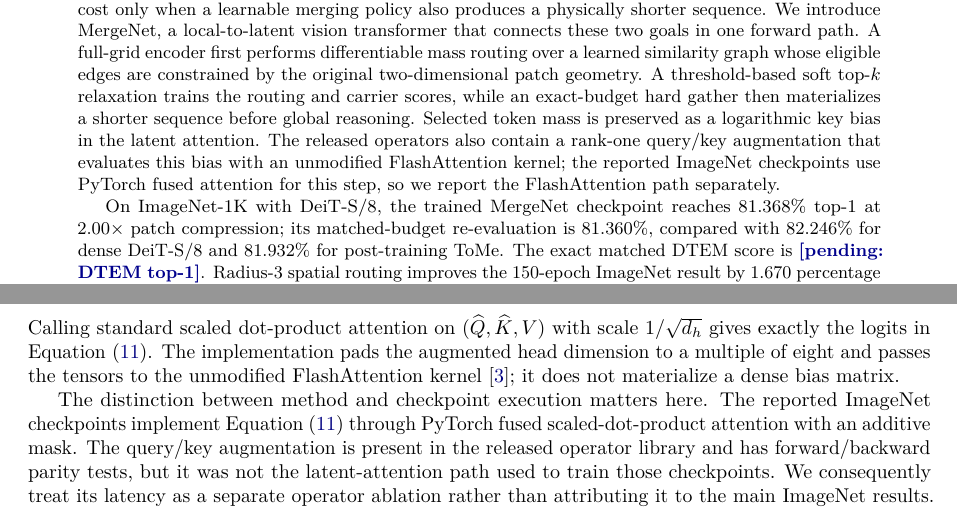
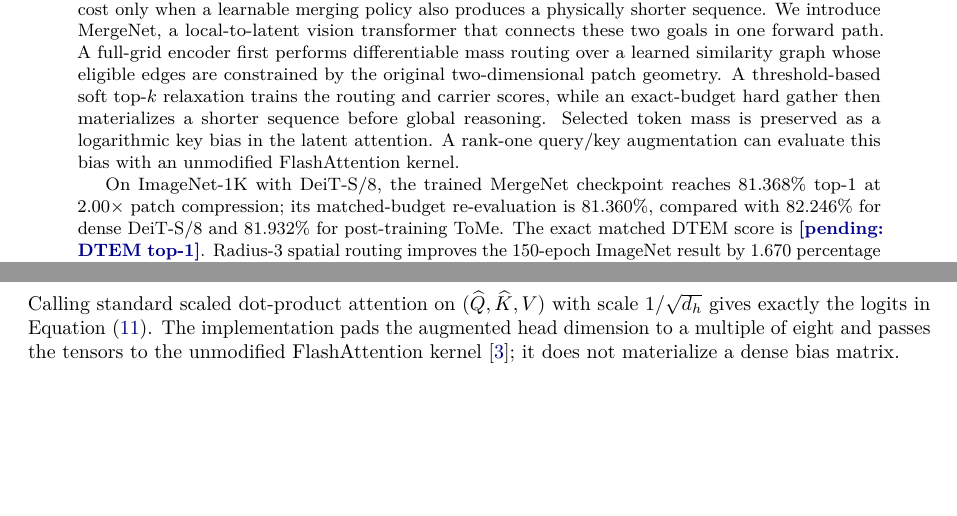
Before and after one commit to yukai2007/mergenet-paper, a LaTeX paper (mergenet-audit.tex, which reads sections/audit/abstract.tex, sections/audit/method.tex): two parts of pages 1 and 5 of 25, joined at a grey line, cut so that both start at the same text, the shorter picture padded with empty space. Compiled offline with pdfLaTeX.

Commit message:
Simplify attention implementation discussion

```diff
--- a/sections/audit/abstract.tex
+++ b/sections/audit/abstract.tex
@@ -10,10 +10,8 @@ by the original two-dimensional patch geometry. A threshold-based soft
 top-$k$ relaxation trains the routing and carrier scores, while an exact-budget
 hard gather then materializes a shorter sequence before global reasoning.
 Selected token mass is preserved as a logarithmic key bias in the latent
-attention. The released operators also contain a rank-one query/key
-augmentation that evaluates this bias with an unmodified FlashAttention
-kernel; the reported ImageNet checkpoints use PyTorch fused attention for
-this step, so we report the FlashAttention path separately.
+attention. A rank-one query/key augmentation can evaluate this bias with an
+unmodified FlashAttention kernel.
 
 On ImageNet-1K with DeiT-S/8, the trained \mn{} checkpoint reaches
 81.368\% top-1 at $2.00\times$ patch compression; its matched-budget
--- a/sections/audit/method.tex
+++ b/sections/audit/method.tex
@@ -153,14 +153,6 @@ dimension to a multiple of eight and passes the tensors to the unmodified
 FlashAttention kernel~\cite{flashattn2022}; it does not materialize a dense
 bias matrix.
 
-The distinction between method and checkpoint execution matters here. The
-reported ImageNet checkpoints implement Equation~\eqref{eq:mass-attn} through
-PyTorch fused scaled-dot-product attention with an additive mask. The
-query/key augmentation is present in the released operator library and has
-forward/backward parity tests, but it was not the latent-attention path used
-to train those checkpoints. We consequently treat its latency as a separate
-operator ablation rather than attributing it to the main ImageNet results.
-
 \subsection{What the geometry and complexity claims mean}
 
 Equation~\eqref{eq:support} bounds a single transport edge. It does not bound
```
Also changed, not shown: sections/audit/introduction.tex (+1 -3 lines), sections/introduction.tex (+1 -3 lines), sections/method.tex (+0 -5 lines), mergenet-main.pdf.
